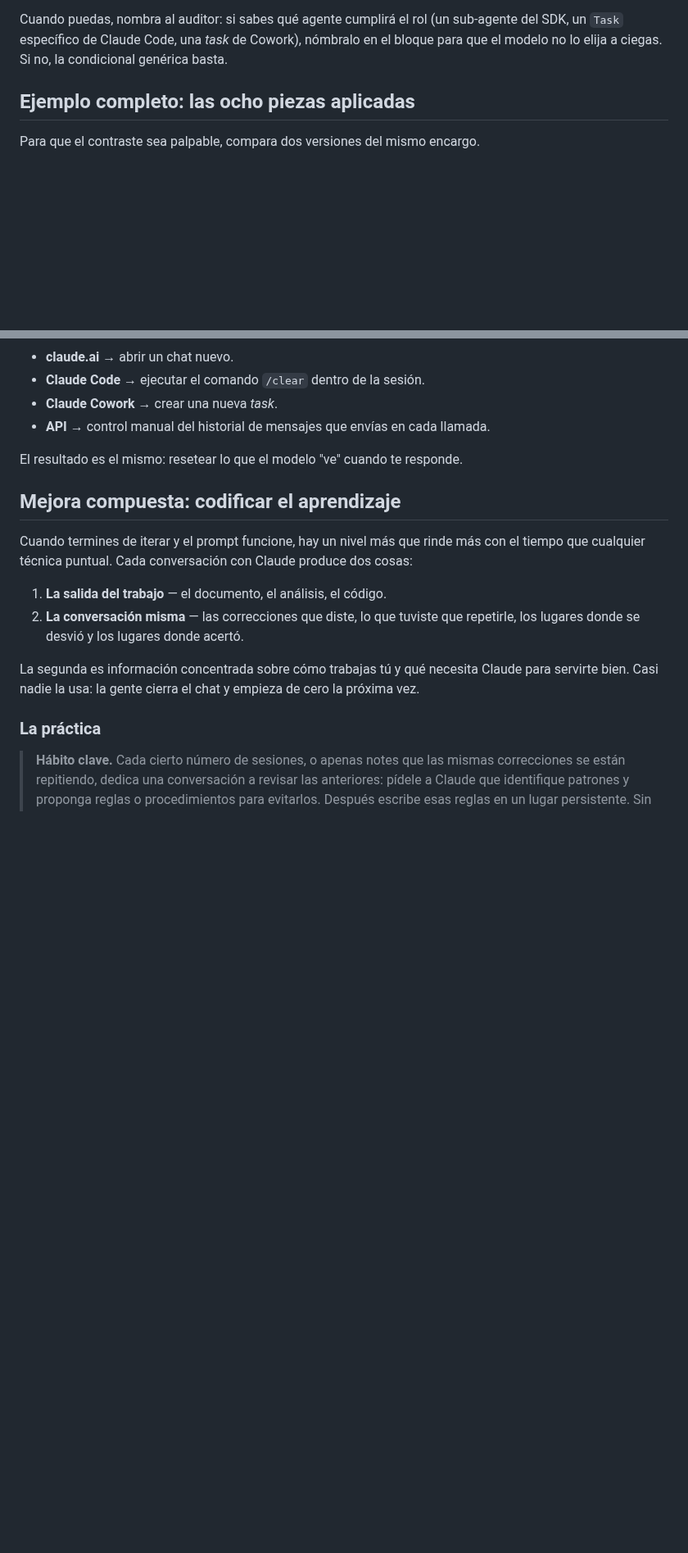
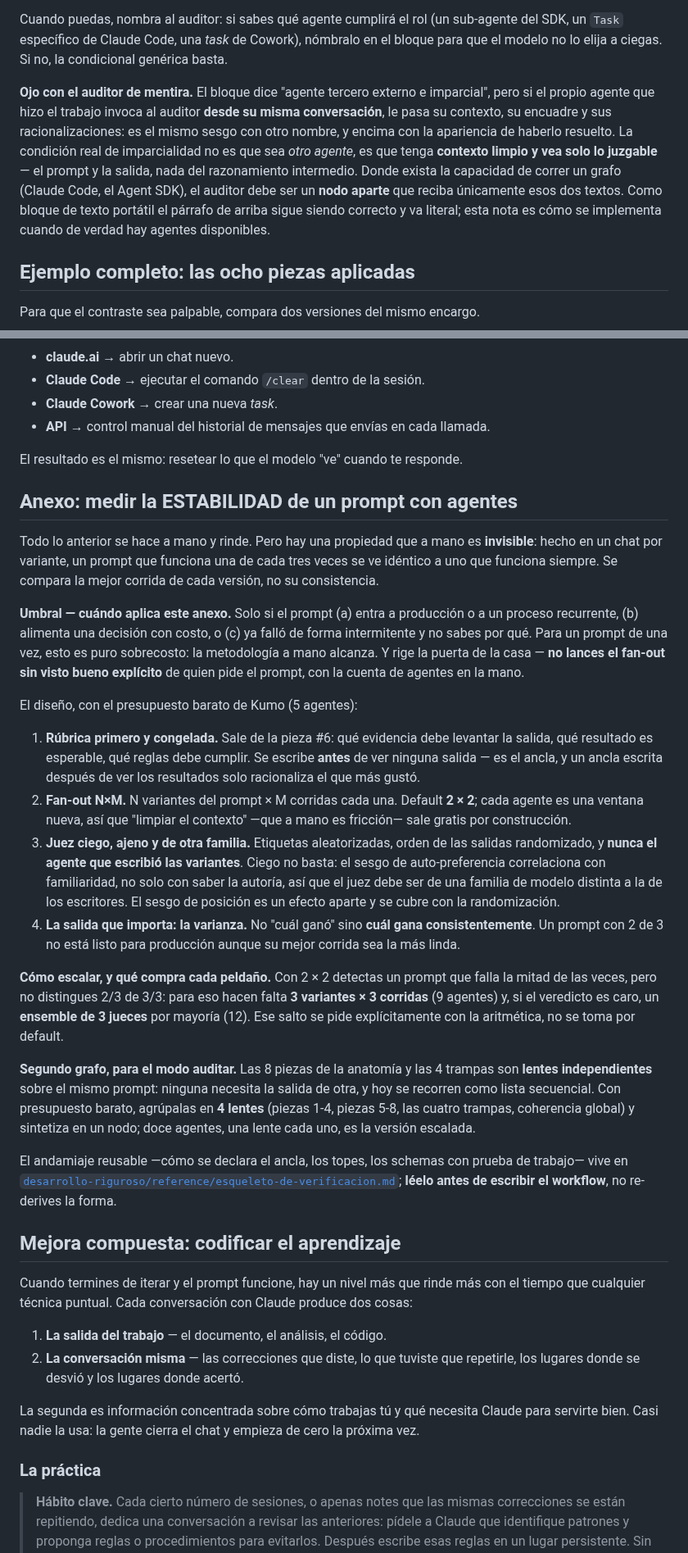
Before and after one commit to JoaquinMulet/kumo-skills, a Markdown page: escritura-de-prompts/SKILL.md, 2 parts joined by grey strips. Shown at 82% size. Rendered like a GitHub page; blank space fills up the shorter version.

Commit message:
escritura-de-prompts: anexo para medir estabilidad, y el auditor de la pieza 8 con contexto limpio
Dos cosas, ninguna cambia el flujo a mano.

1) Anexo con umbral (produccion / decision con costo / fallo intermitente): la
metodologia a mano permite una corrida por variante, asi que un prompt que funciona
1 de 3 veces se ve identico a uno que funciona siempre. El grafo mide lo invisible:
rubrica congelada como ancla, fan-out N x M (default barato 2x2), juez ciego, ajeno
y DE OTRA FAMILIA de modelo — ciego no basta porque la auto-preferencia correlaciona
con familiaridad, no solo con conocer la autoria —, orden randomizado, y la salida
que importa es la VARIANZA por variante, no quien gano. Escalada explicita a 3x3 y
ensemble de 3 jueces, con la aritmetica en la mano. Segundo grafo para el modo
auditar: las 8 piezas + 4 trampas son lentes independientes, agrupadas en 4 con
presupuesto barato.

2) La pieza 8 pedia un auditor 'externo e imparcial' pero el agente que hizo el
trabajo lo invoca desde su propia conversacion: mismo sesgo con otro nombre y con
apariencia de resuelto. La condicion real no es que sea OTRO agente sino que tenga
contexto limpio y vea SOLO el prompt y la salida. El bloque portatil se conserva
(es inerte donde no hay agentes); la nota dice como se implementa donde si los hay.

Co-Authored-By: Claude Opus 5 <noreply@anthropic.com>

```diff
--- a/escritura-de-prompts/SKILL.md
+++ b/escritura-de-prompts/SKILL.md
@@ -146,6 +146,8 @@ Por qué siempre, no solo "cuando corresponda":
 
 Cuando puedas, nombra al auditor: si sabes qué agente cumplirá el rol (un sub-agente del SDK, un `Task` específico de Claude Code, una *task* de Cowork), nómbralo en el bloque para que el modelo no lo elija a ciegas. Si no, la condicional genérica basta.
 
+**Ojo con el auditor de mentira.** El bloque dice "agente tercero externo e imparcial", pero si el propio agente que hizo el trabajo invoca al auditor **desde su misma conversación**, le pasa su contexto, su encuadre y sus racionalizaciones: es el mismo sesgo con otro nombre, y encima con la apariencia de haberlo resuelto. La condición real de imparcialidad no es que sea *otro agente*, es que tenga **contexto limpio y vea solo lo juzgable** — el prompt y la salida, nada del razonamiento intermedio. Donde exista la capacidad de correr un grafo (Claude Code, el Agent SDK), el auditor debe ser un **nodo aparte** que reciba únicamente esos dos textos. Como bloque de texto portátil el párrafo de arriba sigue siendo correcto y va literal; esta nota es cómo se implementa cuando de verdad hay agentes disponibles.
+
 ## Ejemplo completo: las ocho piezas aplicadas
 
 Para que el contraste sea palpable, compara dos versiones del mismo encargo.
@@ -258,6 +260,50 @@ Si estás **construyendo sobre la respuesta anterior** —pidiéndole que la exp
 
 El resultado es el mismo: resetear lo que el modelo "ve" cuando te responde.
 
+## Anexo: medir la ESTABILIDAD de un prompt con agentes
+
+Todo lo anterior se hace a mano y rinde. Pero hay una propiedad que a mano es **invisible**:
+hecho en un chat por variante, un prompt que funciona una de cada tres veces se ve idéntico a
+uno que funciona siempre. Se compara la mejor corrida de cada versión, no su consistencia.
+
+**Umbral — cuándo aplica este anexo.** Solo si el prompt (a) entra a producción o a un proceso
+recurrente, (b) alimenta una decisión con costo, o (c) ya falló de forma intermitente y no
+sabes por qué. Para un prompt de una vez, esto es puro sobrecosto: la metodología a mano
+alcanza. Y rige la puerta de la casa — **no lances el fan-out sin visto bueno explícito** de
+quien pide el prompt, con la cuenta de agentes en la mano.
+
+El diseño, con el presupuesto barato de Kumo (5 agentes):
+
+1. **Rúbrica primero y congelada.** Sale de la pieza #6: qué evidencia debe levantar la salida,
+   qué resultado es esperable, qué reglas debe cumplir. Se escribe **antes** de ver ninguna
+   salida — es el ancla, y un ancla escrita después de ver los resultados solo racionaliza el
+   que más gustó.
+2. **Fan-out N×M.** N variantes del prompt × M corridas cada una. Default **2 × 2**; cada
+   agente es una ventana nueva, así que "limpiar el contexto" —que a mano es fricción— sale
+   gratis por construcción.
+3. **Juez ciego, ajeno y de otra familia.** Etiquetas aleatorizadas, orden de las salidas
+   randomizado, y **nunca el agente que escribió las variantes**. Ciego no basta: el sesgo de
+   auto-preferencia correlaciona con familiaridad, no solo con saber la autoría, así que el
+   juez debe ser de una familia de modelo distinta a la de los escritores. El sesgo de
+   posición es un efecto aparte y se cubre con la randomización.
+4. **La salida que importa: la varianza.** No "cuál ganó" sino **cuál gana consistentemente**.
+   Un prompt con 2 de 3 no está listo para producción aunque su mejor corrida sea la más linda.
+
+**Cómo escalar, y qué compra cada peldaño.** Con 2 × 2 detectas un prompt que falla la mitad
+de las veces, pero no distingues 2/3 de 3/3: para eso hacen falta **3 variantes × 3 corridas**
+(9 agentes) y, si el veredicto es caro, un **ensemble de 3 jueces** por mayoría (12). Ese salto
+se pide explícitamente con la aritmética, no se toma por default.
+
+**Segundo grafo, para el modo auditar.** Las 8 piezas de la anatomía y las 4 trampas son
+**lentes independientes** sobre el mismo prompt: ninguna necesita la salida de otra, y hoy se
+recorren como lista secuencial. Con presupuesto barato, agrúpalas en **4 lentes** (piezas 1-4,
+piezas 5-8, las cuatro trampas, coherencia global) y sintetiza en un nodo; doce agentes, una
+lente cada uno, es la versión escalada.
+
+El andamiaje reusable —cómo se declara el ancla, los topes, los schemas con prueba de trabajo—
+vive en [`desarrollo-riguroso/reference/esqueleto-de-verificacion.md`](../desarrollo-riguroso/reference/esqueleto-de-verificacion.md);
+**léelo antes de escribir el workflow**, no re-derives la forma.
+
 ## Mejora compuesta: codificar el aprendizaje
 
 Cuando termines de iterar y el prompt funcione, hay un nivel más que rinde más con el tiempo que cualquier técnica puntual. Cada conversación con Claude produce dos cosas:
```
